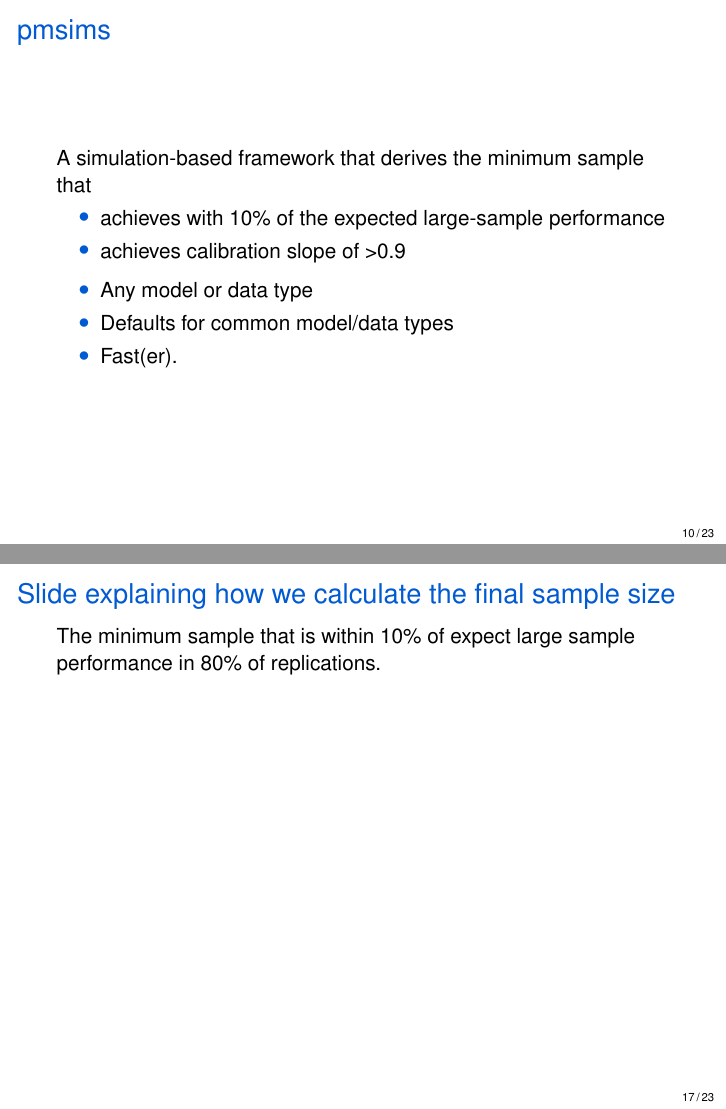
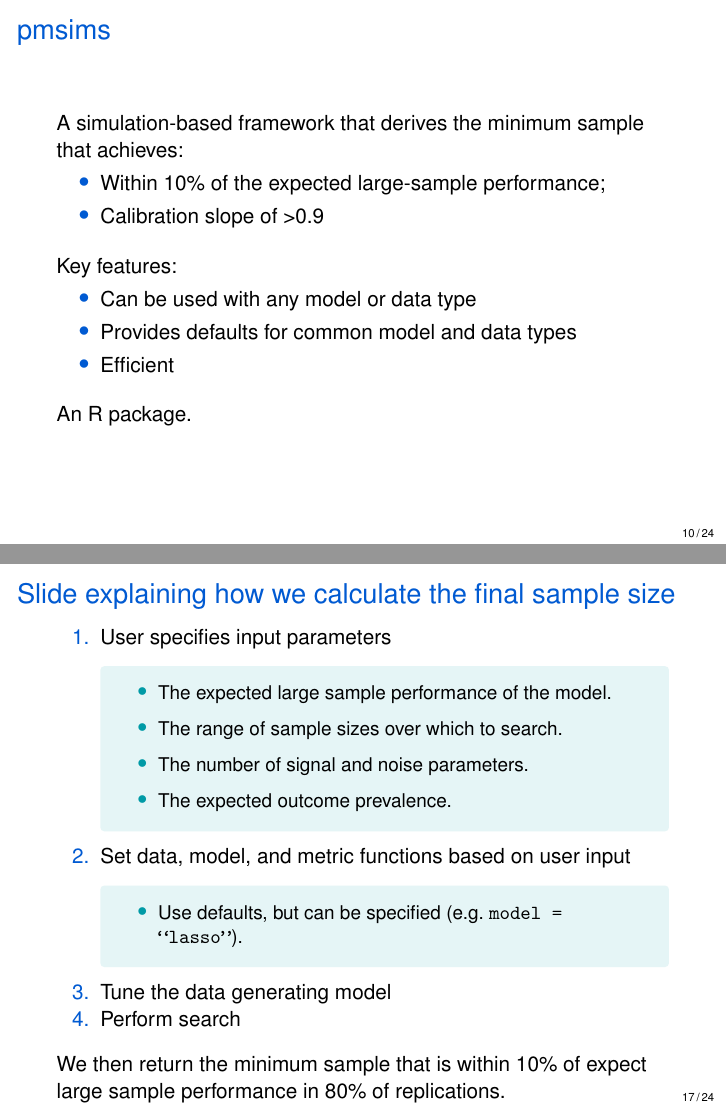
Before and after one commit to ewancarr/pmsims-iscb, LaTeX slides (pmsims.tex): pages 10 and 17 of 23 before the commit and pages 10 and 17 of 24 after it, joined at a grey line. Compiled offline with pdfLaTeX.

Commit message:
Minor edits

```diff
--- a/pmsims.tex
+++ b/pmsims.tex
@@ -2,8 +2,16 @@
 \usepackage{booktabs}
 \usepackage{array}
 \usepackage{eulervm}
+% \usepackage{fontspec}
 \usepackage[scaled]{helvet}
+% \usepackage{lmodern}
 \usepackage[T1]{fontenc}
+
+\newcommand{\gap}{\vspace{0.8em}}
+% \setmonofont[Path=./fonts/,Scale=0.9]{JetBrainsMono.ttf}
+% \setmainfont[Path=./fonts/]{KingsBureauGrot-FiveOne.ttf}
+% \setsansfont{Fira Sans}
+% \setsansfont{IBM Plex Sans}
 
 % \setmonofont[Path=./fonts/,Scale=0.9]{JetBrainsMono.ttf}
 % \setmainfont[Path=./fonts/]{KingsBureauGrot-FiveOne.ttf}
@@ -41,9 +48,10 @@
   fonttitle = \bfseries,
   #1,
   arc=0.2mm,
-  left=1mm
+  left=1mm,
+  before upper={\setbeamercolor{item}{fg=#2}},
+  after upper={\setbeamercolor{item}{fg=#2}}
 }
-
 
 \usepackage{graphicx}
 \newcommand*{\img}[1]{%
@@ -237,24 +248,33 @@
 		e.g., repeated measures and longitudinal data.
 	\end{cbox}
 
-So, we've created a simulation-based framework for sample size estimation for prediction.
+	So, we've created a simulation-based framework for sample size estimation
+	for prediction.
 
 \end{frame}
 
 \begin{frame}{pmsims}
 
 	A simulation-based framework that derives the minimum sample that
+	achieves:
 
 	\begin{itemize}
-        \item achieves with 10\% of the expected large-sample performance
-        \item achieves calibration slope of >0.9
+		\item Within 10\% of the expected large-sample performance;
+		\item Calibration slope of >0.9
 	\end{itemize}
 
+	\gap
+
+	Key features:
+
 	\begin{itemize}
-        \item Any model or data type
-        \item Defaults for common model/data types
-        \item Fast(er).
+		\item Can be used with any model or data type
+		\item Provides defaults for common model and data types
+		\item Efficient
 	\end{itemize}
+
+	\gap
+	An R package.
 
 \end{frame}
 
@@ -341,8 +359,33 @@
 
 \begin{frame}[t]{Slide explaining how we calculate the final sample size}
 
-    The minimum sample that is within 10\% of expect large sample performance
-    in 80\% of replications.
+	\begin{enumerate}
+		\item User specifies input parameters
+		      \begin{cbox}{KCLtealblue}{}
+			      \begin{itemize}
+				      \item The expected large sample performance of the
+				            model.
+				      \item The range of sample sizes over which to search.
+				      \item The number of signal and noise parameters.
+				      \item The expected outcome prevalence.
+			      \end{itemize}
+		      \end{cbox}
+		\item Set data, model, and metric functions based on user input
+		      \begin{cbox}{KCLtealblue}{}
+			      \begin{itemize}
+				      \item Use defaults, but can be specified (e.g.\
+				            \texttt{model = ``lasso''}).
+			      \end{itemize}
+		      \end{cbox}
+
+		\item Tune the data generating model
+		\item Perform search
+	\end{enumerate}
+
+	\gap
+
+	We then return the minimum sample that is within 10\% of expect large
+	sample performance in 80\% of replications.
 
 \end{frame}
 
```
Also changed, not shown: figures/workflow1.pdf, pmsims.pdf, pmsims.tex (78 more changed lines), 1 other file. Lines whose indentation alone changed are shown as unchanged.
